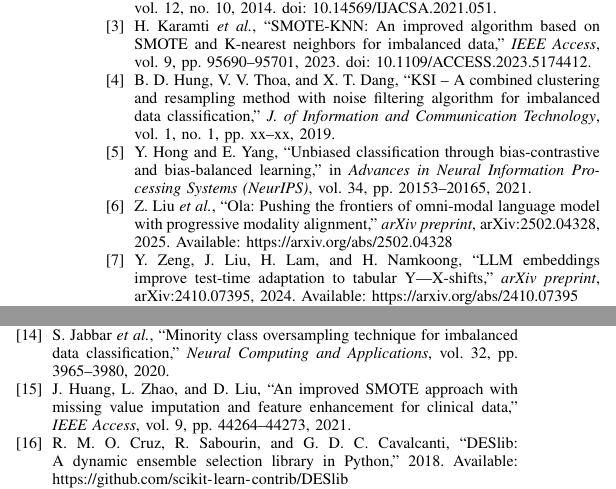
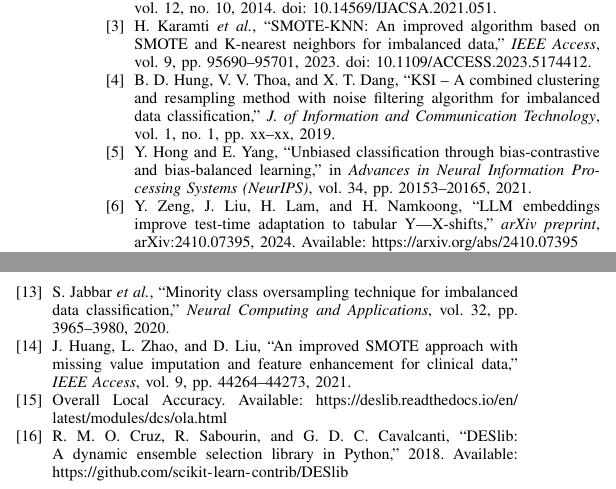
Before and after one commit to NguyenVanQThanh/1601_DevelopmentalAssignmentViaLLM, a LaTeX paper (Paper/BichHao/main.tex): two parts of the columns of page 9 of 9, joined at a grey line, cut so that both start at the same text. Compiled offline with pdfLaTeX.

Commit message:
lan1 final

```diff
--- a/Paper/BichHao/main.tex
+++ b/Paper/BichHao/main.tex
@@ -581,9 +581,9 @@ Available: \url{https://doi.org/10.22214/ijraset.2023.52417}
 
 \bibitem{b5} Y. Hong and E. Yang, ``Unbiased classification through bias-contrastive and bias-balanced learning,'' in \textit{Advances in Neural Information Processing Systems (NeurIPS)}, vol. 34, pp. 20153--20165, 2021.
 
-\bibitem{b6} Z. Liu \textit{et al.}, ``Ola: Pushing the frontiers of omni-modal language model with progressive modality alignment,'' \textit{arXiv preprint}, arXiv:2502.04328, 2025. Available: \url{https://arxiv.org/abs/2502.04328}
+% \bibitem{b6} Z. Liu \textit{et al.}, ``Ola: Pushing the frontiers of omni-modal language model with progressive modality alignment,'' \textit{arXiv preprint}, arXiv:2502.04328, 2025. Available: \url{https://arxiv.org/abs/2502.04328}
 
-\bibitem{b7} Y. Zeng, J. Liu, H. Lam, and H. Namkoong, ``LLM embeddings improve test-time adaptation to tabular Y|X-shifts,'' \textit{arXiv preprint}, arXiv:2410.07395, 2024. Available: \url{https://arxiv.org/abs/2410.07395}
+\bibitem{b6} Y. Zeng, J. Liu, H. Lam, and H. Namkoong, ``LLM embeddings improve test-time adaptation to tabular Y|X-shifts,'' \textit{arXiv preprint}, arXiv:2410.07395, 2024. Available: \url{https://arxiv.org/abs/2410.07395}
 
 \bibitem{b8} J. M. Moriuchi, A. Klin, and W. Jones, ``Mechanisms of diminished attention to eyes in autism,'' \textit{Am. J. of Psychiatry}, vol. 173, no. 8, pp. 825--833, 2016. doi: 10.1176/appi.ajp.2016.15081034.
 
@@ -601,7 +601,7 @@ Available: \url{https://doi.org/10.22214/ijraset.2023.52417}
 
 \bibitem{b15} J. Huang, L. Zhao, and D. Liu, ``An improved SMOTE approach with missing value imputation and feature enhancement for clinical data,'' \textit{IEEE Access}, vol. 9, pp. 44264--44273, 2021.
 
-% \bibitem{b16} Overall Local Accuracy. Available: \url{https://deslib.readthedocs.io/en/latest/modules/dcs/ola.html}
+\bibitem{b16} Overall Local Accuracy. Available: \url{https://deslib.readthedocs.io/en/latest/modules/dcs/ola.html}
 
 \bibitem{b17} R. M. O. Cruz, R. Sabourin, and G. D. C. Cavalcanti, ``DESlib: A dynamic ensemble selection library in Python,'' 2018. Available: \url{https://github.com/scikit-learn-contrib/DESlib}
 
```
Also changed, not shown: Paper/BichHao/main.pdf, Paper/BichHao/main.tex (2 more changed lines), 3 other files.
